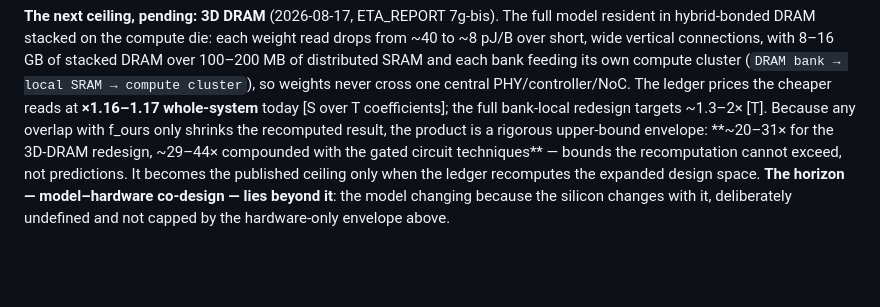
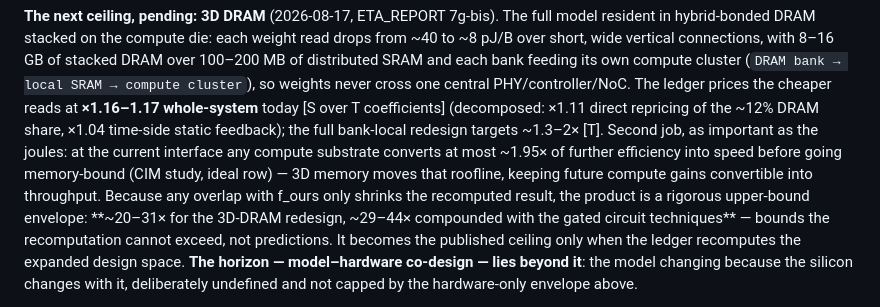
Before and after one commit to Council-of-Unicorns/public-website, a Markdown page: archive/WHITEPAPER.md, the part around the change. Drawn GitHub-style; blank space fills up the shorter version.

Commit message:
archive refresh
Co-Authored-By: Claude Fable 5 <noreply@anthropic.com>
Claude-Session: https://claude.ai/code/session_01GDBp8q5ZYNDR5p7h5y3bE3

```diff
--- a/archive/WHITEPAPER.md
+++ b/archive/WHITEPAPER.md
@@ -498,7 +498,12 @@ resident in hybrid-bonded DRAM stacked on the compute die: each weight read drop
 100–200 MB of distributed SRAM and each bank feeding its own compute cluster
 (`DRAM bank → local SRAM → compute cluster`), so weights never cross one central
 PHY/controller/NoC. The ledger prices the cheaper reads at **×1.16–1.17 whole-system**
-today [S over T coefficients]; the full bank-local redesign targets ~1.3–2× [T].
+today [S over T coefficients] (decomposed: ×1.11 direct repricing of the ~12% DRAM
+share, ×1.04 time-side static feedback); the full bank-local redesign targets ~1.3–2×
+[T]. Second job, as important as the joules: at the current interface any compute
+substrate converts at most ~1.95× of further efficiency into speed before going
+memory-bound (CIM study, ideal row) — 3D memory moves that roofline, keeping future
+compute gains convertible into throughput.
 Because any overlap with f_ours only shrinks the recomputed result, the product is a
 rigorous upper-bound envelope: **~20–31× for the 3D-DRAM redesign, ~29–44× compounded
 with the gated circuit techniques** — bounds the recomputation cannot exceed, not
```
